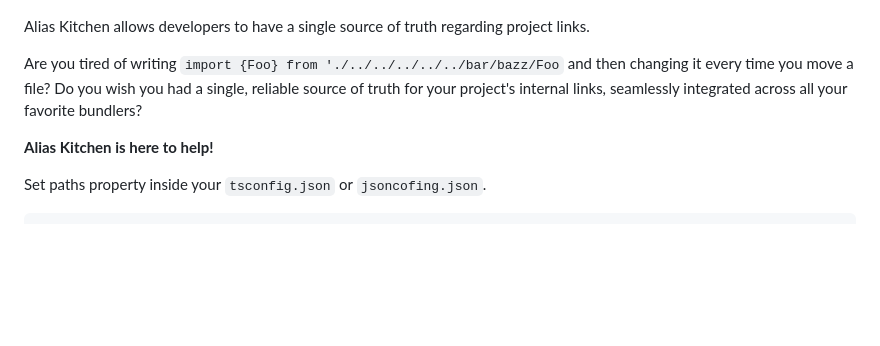
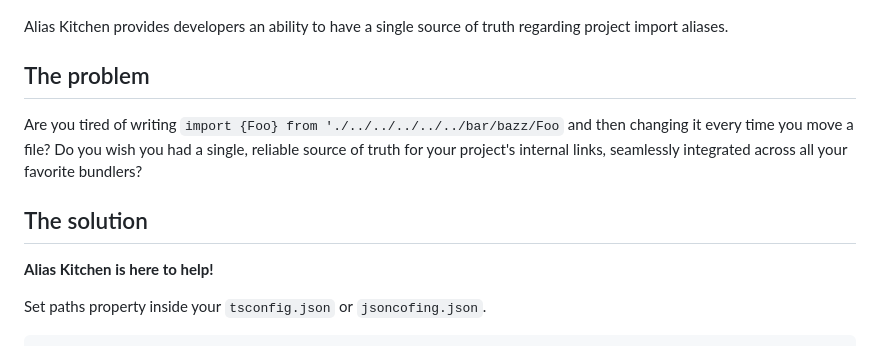
Before and after one commit to morewings/alias-kitchen, a Markdown page: README.md, the part around the change. Drawn GitHub-style; blank space fills up the shorter version.

Commit message:
docs: update readme

```diff
--- a/README.md
+++ b/README.md
@@ -7,11 +7,15 @@
 
 [![Alias Kitchen logo](./design/logo.jpg)](#)
 
-Alias Kitchen allows developers to have a single source of truth regarding project links.
+Alias Kitchen provides developers an ability to have a single source of truth regarding project import aliases.
+
+## The problem
 
 Are you tired of writing `import {Foo} from './../../../../../bar/bazz/Foo` and then changing it every time you move a file?
 Do you wish you had a single, reliable source of truth for your project's internal links,
 seamlessly integrated across all your favorite bundlers?
+
+## The solution
 
 **Alias Kitchen is here to help!**
 
```
